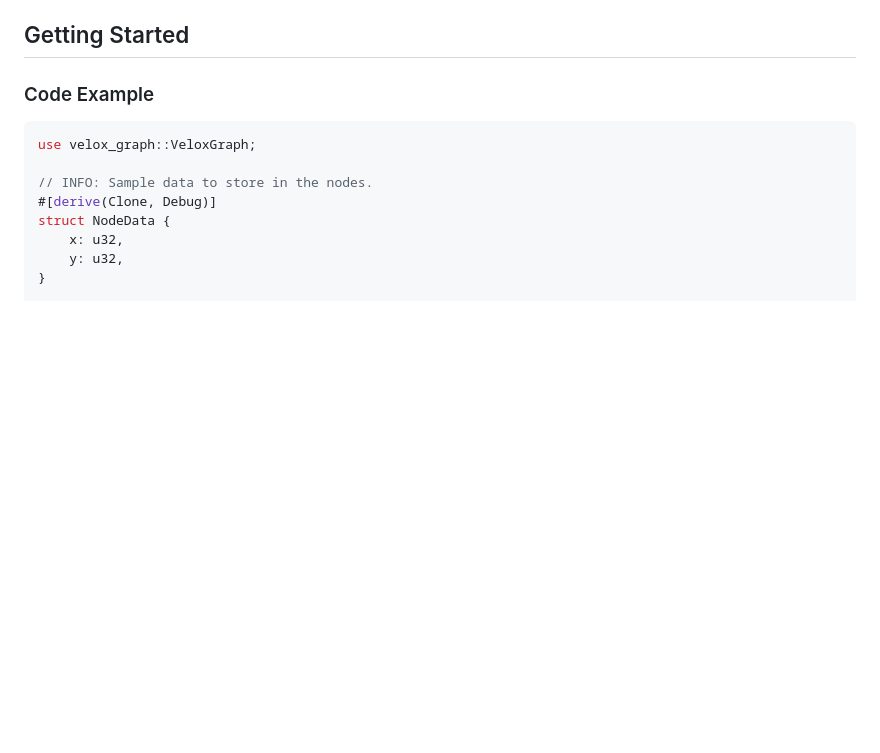
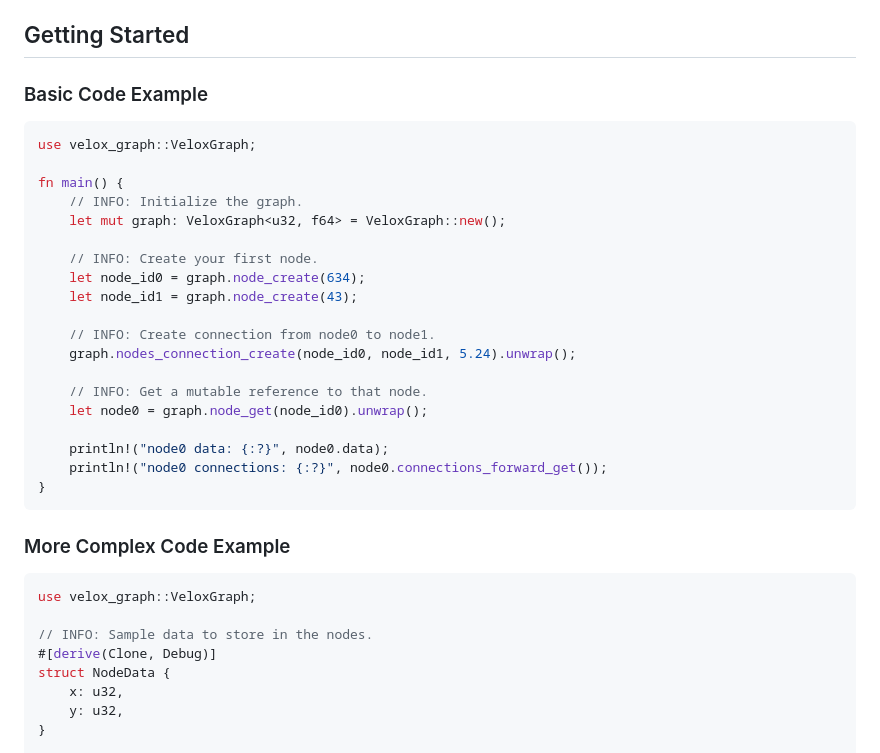
Before and after one commit to taylerallen6/velox_graph, a Markdown page: README.md, the part around the change. Rendered like a GitHub page; blank space fills up the shorter version.

Commit message:
Added more basic example to README

````diff
--- a/README.md
+++ b/README.md
@@ -12,7 +12,30 @@ Matrix representations, on the other hand, are highly efficient (and the preferr
 
 ## Getting Started
 
-### Code Example
+### Basic Code Example
+```rust
+use velox_graph::VeloxGraph;
+
+fn main() {
+    // INFO: Initialize the graph.
+    let mut graph: VeloxGraph<u32, f64> = VeloxGraph::new();
+
+    // INFO: Create your first node.
+    let node_id0 = graph.node_create(634);
+    let node_id1 = graph.node_create(43);
+
+    // INFO: Create connection from node0 to node1.
+    graph.nodes_connection_create(node_id0, node_id1, 5.24).unwrap();
+
+    // INFO: Get a mutable reference to that node.
+    let node0 = graph.node_get(node_id0).unwrap();
+
+    println!("node0 data: {:?}", node0.data);
+    println!("node0 connections: {:?}", node0.connections_forward_get());
+}
+```
+
+### More Complex Code Example
 ```rust
 use velox_graph::VeloxGraph;
 
````
